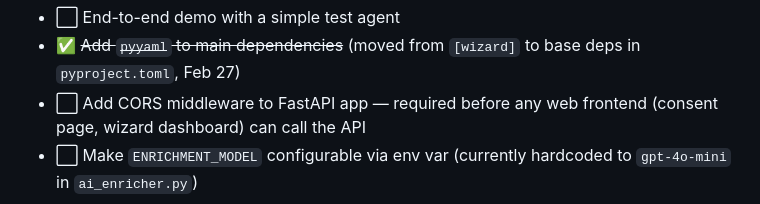
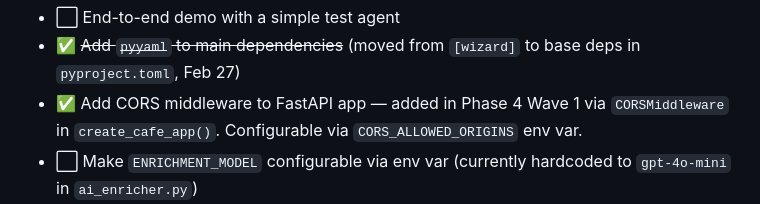
Before and after one commit to JeremyHancock/AgentCafe, a Markdown page: DEVELOPMENT-PLAN.md, the part around the change. GitHub-like rendering.

Commit message:
Mark CORS middleware as done in dev plan (already implemented in Wave 1)

```diff
--- a/DEVELOPMENT-PLAN.md
+++ b/DEVELOPMENT-PLAN.md
@@ -97,7 +97,7 @@ We can run end-to-end locally:
 **Phase 5: Testing & Polish**
 - ⬜ End-to-end demo with a simple test agent
 - ✅ ~~Add `pyyaml` to main dependencies~~ (moved from `[wizard]` to base deps in `pyproject.toml`, Feb 27)
-- ⬜ Add CORS middleware to FastAPI app — required before any web frontend (consent page, wizard dashboard) can call the API
+- ✅ Add CORS middleware to FastAPI app — added in Phase 4 Wave 1 via `CORSMiddleware` in `create_cafe_app()`. Configurable via `CORS_ALLOWED_ORIGINS` env var.
 - ⬜ Make `ENRICHMENT_MODEL` configurable via env var (currently hardcoded to `gpt-4o-mini` in `ai_enricher.py`)
 - ⬜ Implement `x-agentcafe-*` extension merging in the AI enricher — presets are parsed by the spec parser but never used during enrichment
 - ⬜ Expose confidence scores in review/preview responses — the data model has them but they're invisible to the company
```
